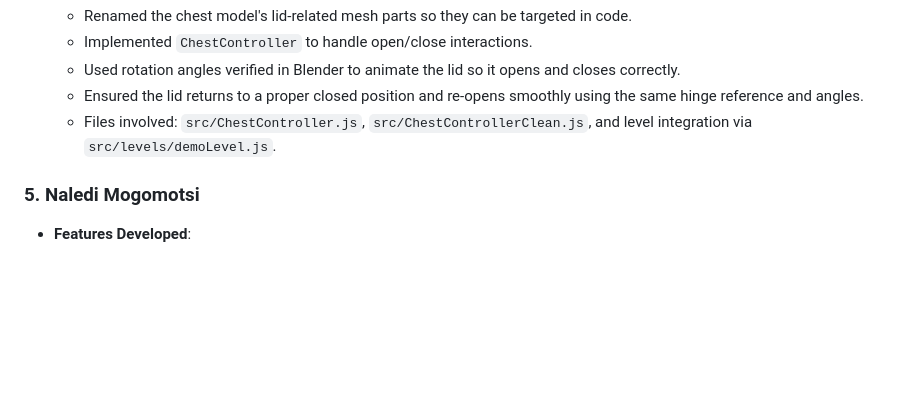
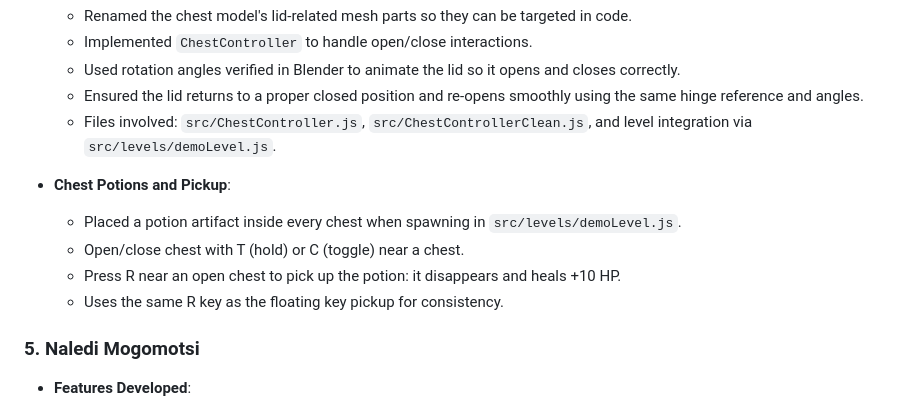
Before and after one commit to DungeonRun/DungeonRun, a Markdown page: docs/devlog.md, the part around the change. Drawn GitHub-style; blank space fills up the shorter version.

Commit message:
docs: chest potions and controls (T/C to open, R to pick up, +10 HP)

```diff
--- a/docs/devlog.md
+++ b/docs/devlog.md
@@ -90,6 +90,12 @@ This document outlines the individuals involved in the "DungeonRun" project and
    - Ensured the lid returns to a proper closed position and re-opens smoothly using the same hinge reference and angles.
    - Files involved: `src/ChestController.js`, `src/ChestControllerClean.js`, and level integration via `src/levels/demoLevel.js`.
 
+ - **Chest Potions and Pickup**:
+   - Placed a potion artifact inside every chest when spawning in `src/levels/demoLevel.js`.
+   - Open/close chest with T (hold) or C (toggle) near a chest.
+   - Press R near an open chest to pick up the potion: it disappears and heals +10 HP.
+   - Uses the same R key as the floating key pickup for consistency.
+
 
 ### 5. Naledi Mogomotsi
 - **Features Developed**:
```
